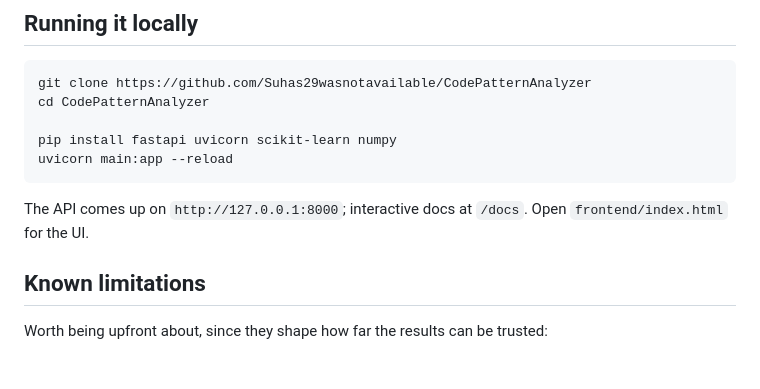
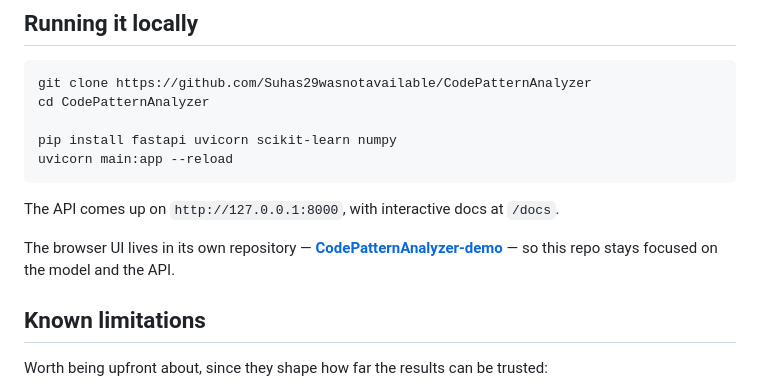
Before and after one commit to Suhas29wasnotavailable/CodePatternAnalyzer, a Markdown page: README.md, the part around the change. GitHub-like rendering; blank space fills up the shorter version.

Commit message:
docs: point to the separate demo-UI repository

````diff
--- a/README.md
+++ b/README.md
@@ -81,8 +81,11 @@ pip install fastapi uvicorn scikit-learn numpy
 uvicorn main:app --reload
 ```
 
-The API comes up on `http://127.0.0.1:8000`; interactive docs at `/docs`. Open
-`frontend/index.html` for the UI.
+The API comes up on `http://127.0.0.1:8000`, with interactive docs at `/docs`.
+
+The browser UI lives in its own repository —
+**[CodePatternAnalyzer-demo](https://github.com/Suhas29wasnotavailable/CodePatternAnalyzer-demo)** —
+so this repo stays focused on the model and the API.
 
 ## Known limitations
 
````
